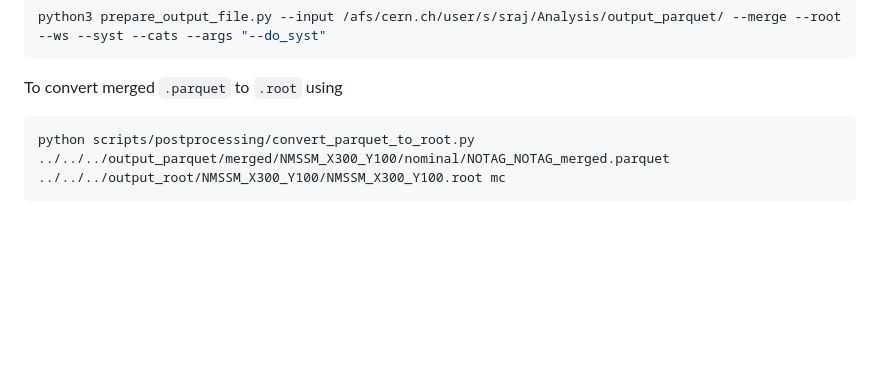
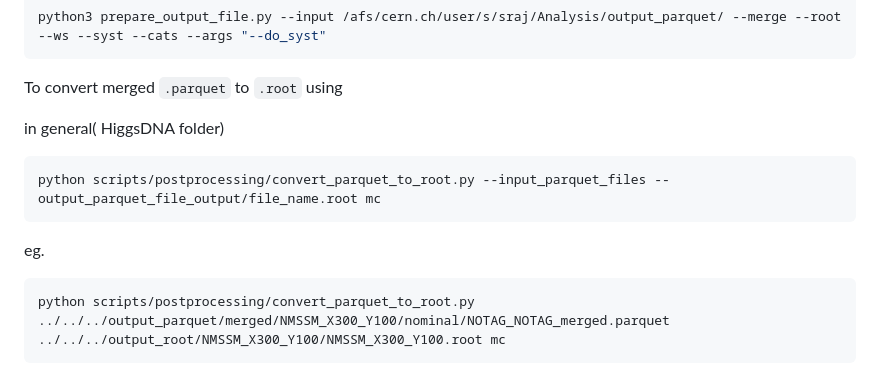
Before and after one commit to raj2022/hhbbgg_AwkwardAnalyzer, a Markdown page: command.md, the part around the change. Rendered like a GitHub page; blank space fills up the shorter version.

````diff
--- a/command.md
+++ b/command.md
@@ -267,6 +267,12 @@ command to merge all produced `.parquet` files:
 python3 prepare_output_file.py --input /afs/cern.ch/user/s/sraj/Analysis/output_parquet/ --merge --root --ws --syst --cats --args "--do_syst"
 ```
 To convert merged `.parquet` to `.root` using
+
+in general( HiggsDNA folder)
+```bash
+python scripts/postprocessing/convert_parquet_to_root.py --input_parquet_files --output_parquet_file_output/file_name.root mc
+```
+eg.
 ```bash
 python scripts/postprocessing/convert_parquet_to_root.py ../../../output_parquet/merged/NMSSM_X300_Y100/nominal/NOTAG_NOTAG_merged.parquet ../../../output_root/NMSSM_X300_Y100/NMSSM_X300_Y100.root mc
 ```
````
